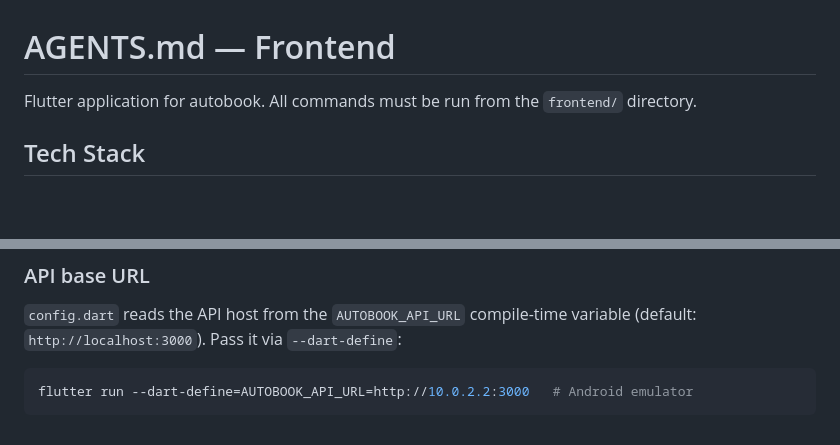
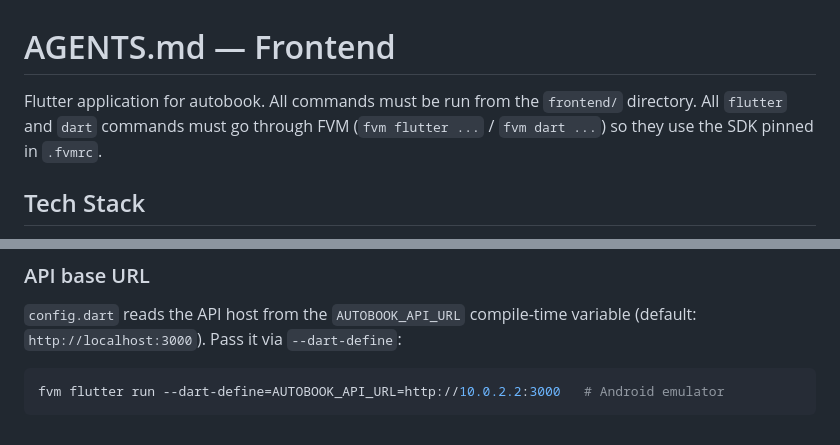
Before and after one commit to alvaromerinog/autobook, a Markdown page: frontend/AGENTS.md, 2 parts joined by grey strips. GitHub-like rendering; blank space fills up the shorter version.

````diff
--- a/frontend/AGENTS.md
+++ b/frontend/AGENTS.md
@@ -1,6 +1,6 @@
 # AGENTS.md — Frontend
 
-Flutter application for autobook. All commands must be run from the `frontend/` directory.
+Flutter application for autobook. All commands must be run from the `frontend/` directory. All `flutter` and `dart` commands must go through FVM (`fvm flutter ...` / `fvm dart ...`) so they use the SDK pinned in `.fvmrc`.
 
 ## Tech Stack
 
@@ -215,5 +215,5 @@ test/                       # Mirrors lib/ structure; each *_test.dart sits besi
 `config.dart` reads the API host from the `AUTOBOOK_API_URL` compile-time variable (default: `http://localhost:3000`). Pass it via `--dart-define`:
 
 ```bash
-flutter run --dart-define=AUTOBOOK_API_URL=http://10.0.2.2:3000   # Android emulator
+fvm flutter run --dart-define=AUTOBOOK_API_URL=http://10.0.2.2:3000   # Android emulator
 ```
````
Also changed, not shown: other parts of frontend/AGENTS.md (+18 -18 lines).
